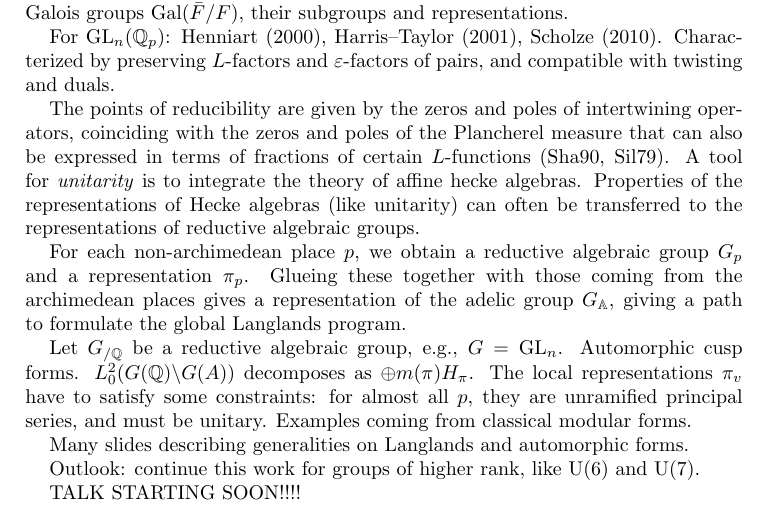
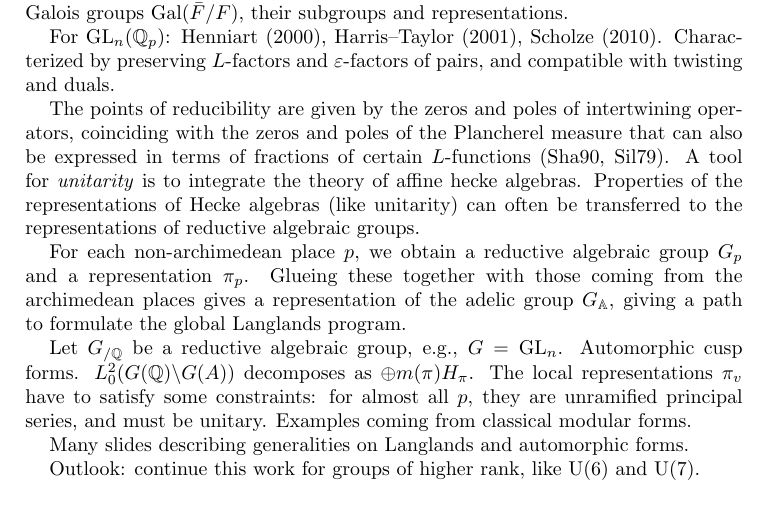
Before and after one commit to ultronozm/math, a LaTeX paper (20241128T090219--n-cubed-kiel.tex): part of page 9 of 48, cut so that both start at the same text. Compiled offline with pdfLaTeX.

Commit message:
touch 20241128T090219--n-cubed-kiel.tex

```diff
--- a/20241128T090219--n-cubed-kiel.tex
+++ b/20241128T090219--n-cubed-kiel.tex
@@ -449,9 +449,6 @@ Let $G_{/\mathbb{Q}}$ be a reductive algebraic group, e.g., $G = \mathrm{GL}_n$.
 Many slides describing generalities on Langlands and automorphic forms.
 
 Outlook: continue this work for groups of higher rank, like $\U(6)$ and $\U(7)$.
-
-
-TALK STARTING SOON!!!!
 
 \section{Radu Toma, \emph{Effective equidistribution in analysing algorithmic hardness}}
 
```
